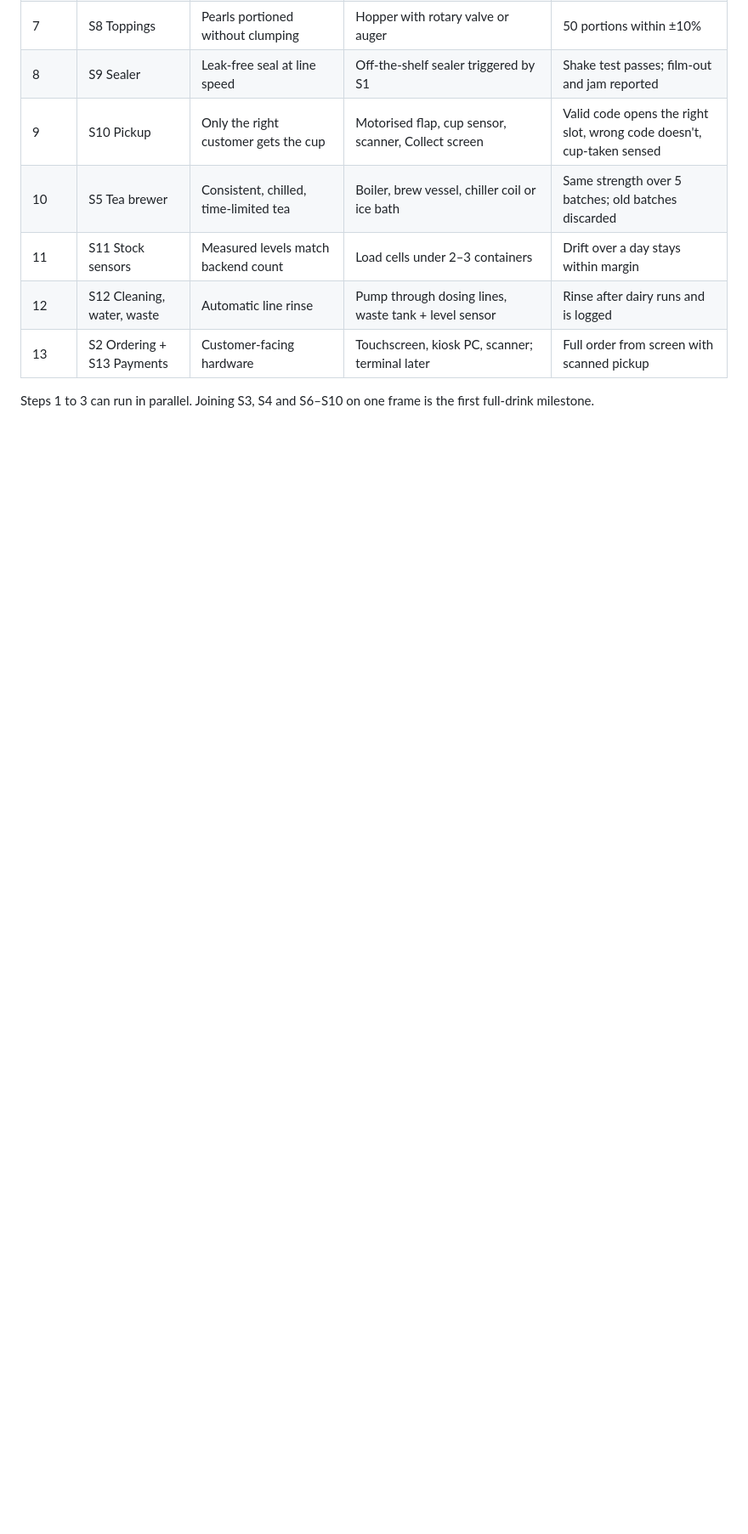
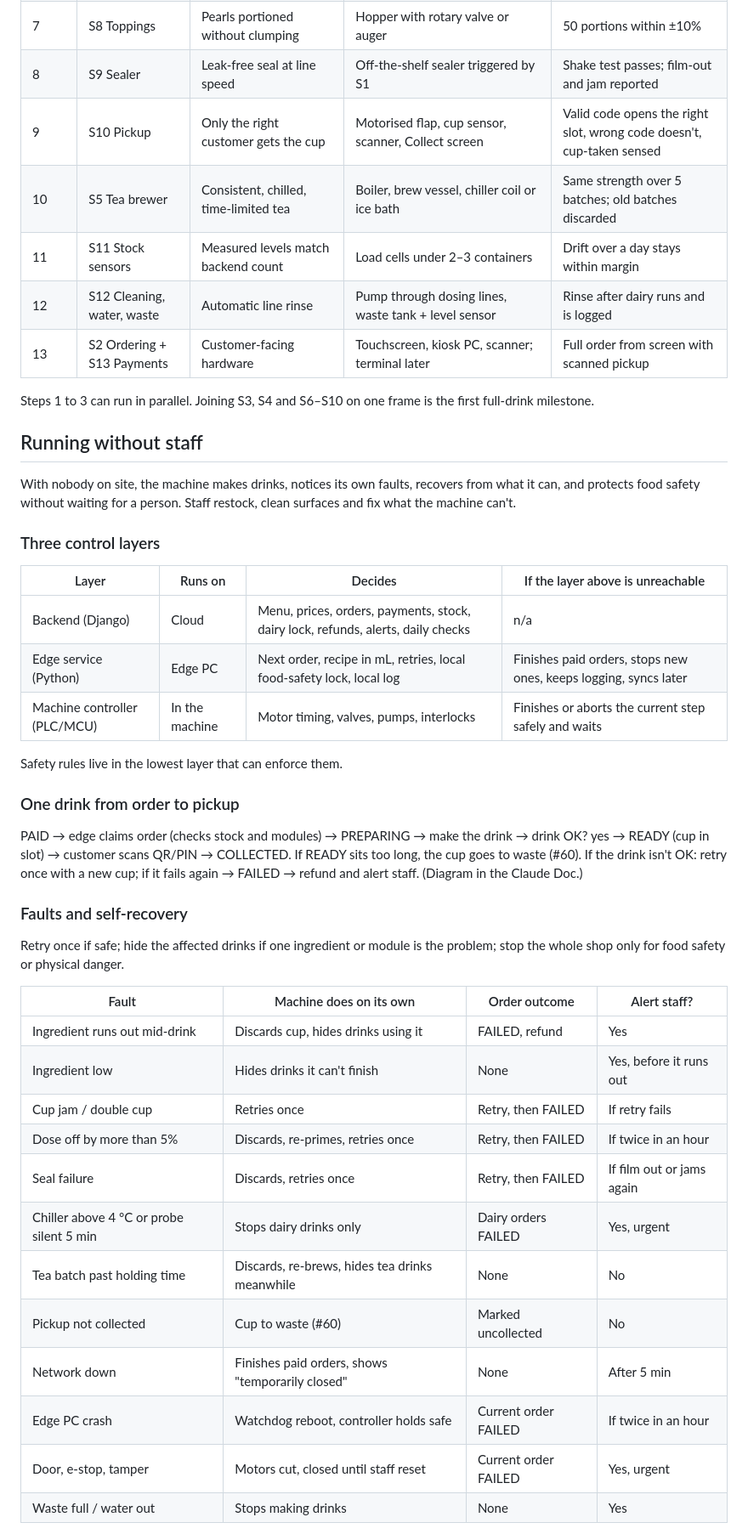
Before and after one commit to Antonio-1110/Drink_shop_kiosk, a Markdown page: docs/hardware-spec.md, the part around one of its changes. Shown at 85% size. GitHub-like rendering; blank space fills up the shorter version.

```diff
--- a/docs/hardware-spec.md
+++ b/docs/hardware-spec.md
@@ -39,3 +39,41 @@ The shop splits into 13 subsystems, each buildable and testable on its own bench
 | 13 | S2 Ordering + S13 Payments | Customer-facing hardware | Touchscreen, kiosk PC, scanner; terminal later | Full order from screen with scanned pickup |
 
 Steps 1 to 3 can run in parallel. Joining S3, S4 and S6–S10 on one frame is the first full-drink milestone.
+
+## Running without staff
+
+With nobody on site, the machine makes drinks, notices its own faults, recovers from what it can, and protects food safety without waiting for a person. Staff restock, clean surfaces and fix what the machine can't.
+
+### Three control layers
+
+| Layer | Runs on | Decides | If the layer above is unreachable |
+| --- | --- | --- | --- |
+| Backend (Django) | Cloud | Menu, prices, orders, payments, stock, dairy lock, refunds, alerts, daily checks | n/a |
+| Edge service (Python) | Edge PC | Next order, recipe in mL, retries, local food-safety lock, local log | Finishes paid orders, stops new ones, keeps logging, syncs later |
+| Machine controller (PLC/MCU) | In the machine | Motor timing, valves, pumps, interlocks | Finishes or aborts the current step safely and waits |
+
+Safety rules live in the lowest layer that can enforce them.
+
+### One drink from order to pickup
+
+PAID → edge claims order (checks stock and modules) → PREPARING → make the drink → drink OK? yes → READY (cup in slot) → customer scans QR/PIN → COLLECTED. If READY sits too long, the cup goes to waste (#60). If the drink isn't OK: retry once with a new cup; if it fails again → FAILED → refund and alert staff. (Diagram in the Claude Doc.)
+
+### Faults and self-recovery
+
+Retry once if safe; hide the affected drinks if one ingredient or module is the problem; stop the whole shop only for food safety or physical danger.
+
+| Fault | Machine does on its own | Order outcome | Alert staff? |
+| --- | --- | --- | --- |
+| Ingredient runs out mid-drink | Discards cup, hides drinks using it | FAILED, refund | Yes |
+| Ingredient low | Hides drinks it can't finish | None | Yes, before it runs out |
+| Cup jam / double cup | Retries once | Retry, then FAILED | If retry fails |
+| Dose off by more than 5% | Discards, re-primes, retries once | Retry, then FAILED | If twice in an hour |
+| Seal failure | Discards, retries once | Retry, then FAILED | If film out or jams again |
+| Chiller above 4 °C or probe silent 5 min | Stops dairy drinks only | Dairy orders FAILED | Yes, urgent |
+| Tea batch past holding time | Discards, re-brews, hides tea drinks meanwhile | None | No |
+| Pickup not collected | Cup to waste (#60) | Marked uncollected | No |
+| Network down | Finishes paid orders, shows "temporarily closed" | None | After 5 min |
+| Edge PC crash | Watchdog reboot, controller holds safe | Current order FAILED | If twice in an hour |
+| Door, e-stop, tamper | Motors cut, closed until staff reset | Current order FAILED | Yes, urgent |
+| Waste full / water out | Stops making drinks | None | Yes |
+
```
Also changed, not shown: other parts of docs/hardware-spec.md (+27 -0 lines).
